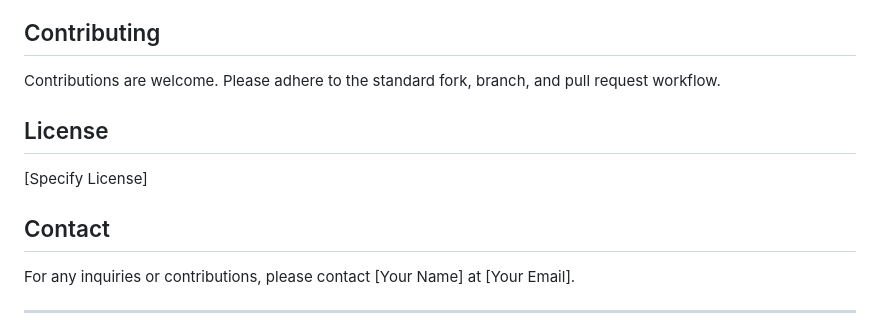
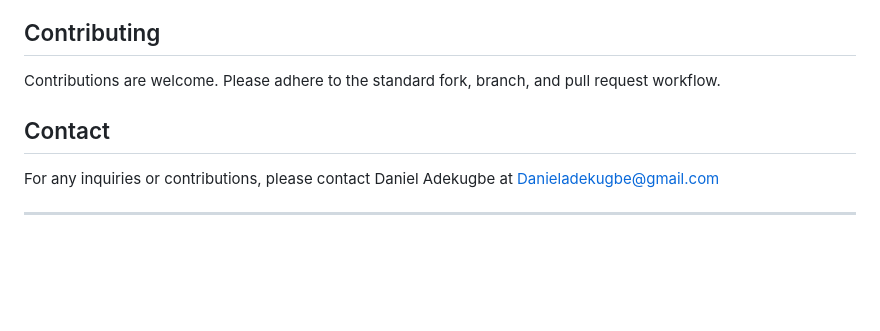
Before and after one commit to Dandiggas/FirstWebApp, a Markdown page: README.md, the part around the change. Rendered like a GitHub page; blank space fills up the shorter version.

```diff
--- a/README.md
+++ b/README.md
@@ -49,11 +49,9 @@ To run this project, you will need to have Docker, AWS CLI, and Terraform instal
 ## Contributing
 Contributions are welcome. Please adhere to the standard fork, branch, and pull request workflow.
 
-## License
-[Specify License]
 
 ## Contact
-For any inquiries or contributions, please contact [Your Name] at [Your Email].
+For any inquiries or contributions, please contact Daniel Adekugbe at Danieladekugbe@gmail.com
 
 ---
 
```
